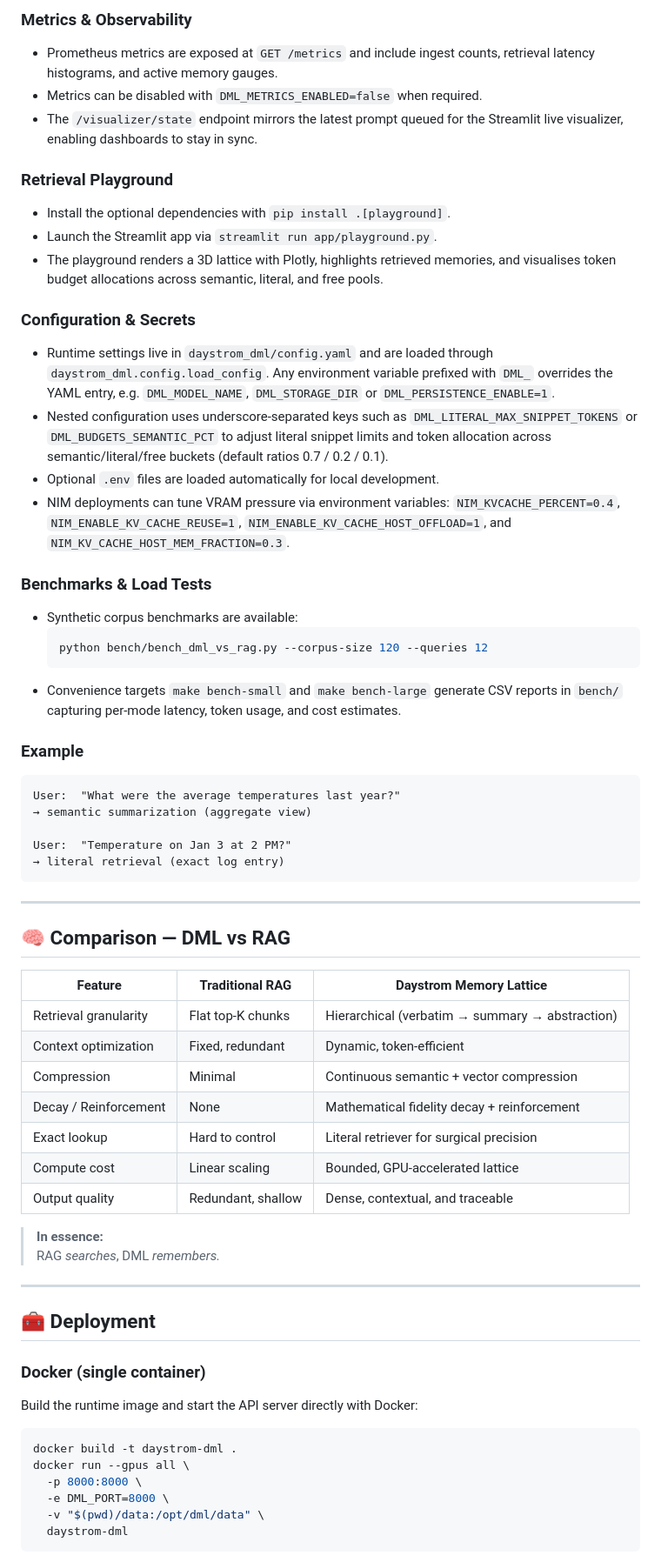
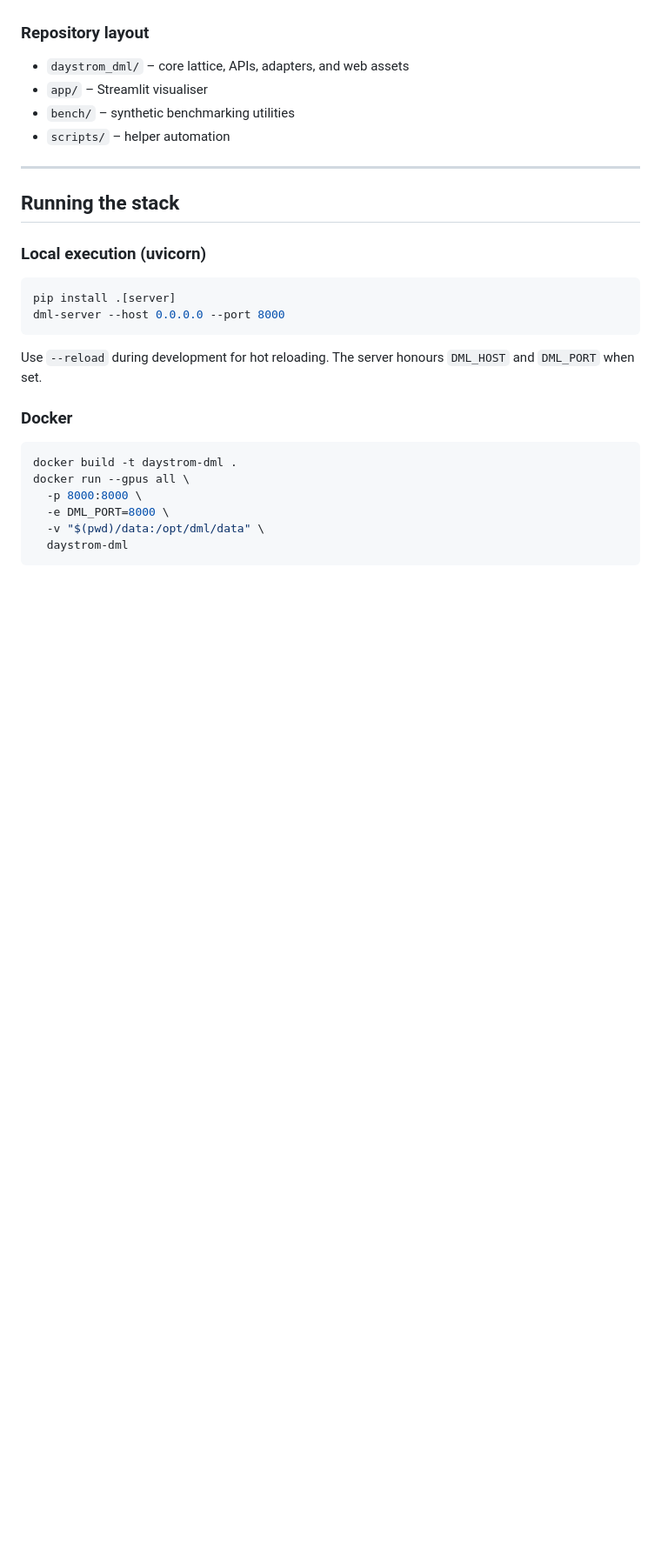
Before and after one commit to mmckeen-nv/DML, a Markdown page: README.md, the part around the change printed below. Shown: that part at 87% size. Rendered like a GitHub page; blank space fills up the shorter version.

````diff
--- a/README.md
+++ b/README.md
@@ -137,72 +109,20 @@ Returns the minimal function snippet + surrounding context.
-### Metrics & Observability
-- Prometheus metrics are exposed at `GET /metrics` and include ingest counts, retrieval latency histograms, and active memory gauges.
-- Metrics can be disabled with `DML_METRICS_ENABLED=false` when required.
-- The `/visualizer/state` endpoint mirrors the latest prompt queued for the Streamlit live visualizer, enabling dashboards to stay in sync.
-
-### Retrieval Playground
-- Install the optional dependencies with ``pip install .[playground]``.
-- Launch the Streamlit app via ``streamlit run app/playground.py``.
-- The playground renders a 3D lattice with Plotly, highlights retrieved
-  memories, and visualises token budget allocations across semantic, literal,
-  and free pools.
-
-### Configuration & Secrets
-- Runtime settings live in `daystrom_dml/config.yaml` and are loaded through
-  `daystrom_dml.config.load_config`. Any environment variable prefixed with
-  ``DML_`` overrides the YAML entry, e.g. ``DML_MODEL_NAME``,
-  ``DML_STORAGE_DIR`` or ``DML_PERSISTENCE_ENABLE=1``.
-- Nested configuration uses underscore-separated keys such as
-  ``DML_LITERAL_MAX_SNIPPET_TOKENS`` or ``DML_BUDGETS_SEMANTIC_PCT`` to adjust
-  literal snippet limits and token allocation across semantic/literal/free
-  buckets (default ratios 0.7 / 0.2 / 0.1).
-- Optional `.env` files are loaded automatically for local development.
-- NIM deployments can tune VRAM pressure via environment variables:
-  ``NIM_KVCACHE_PERCENT=0.4``, ``NIM_ENABLE_KV_CACHE_REUSE=1``,
-  ``NIM_ENABLE_KV_CACHE_HOST_OFFLOAD=1``, and
-  ``NIM_KV_CACHE_HOST_MEM_FRACTION=0.3``.
-
-### Benchmarks & Load Tests
-- Synthetic corpus benchmarks are available:
-  ```bash
-  python bench/bench_dml_vs_rag.py --corpus-size 120 --queries 12
-  ```
-- Convenience targets ``make bench-small`` and ``make bench-large`` generate CSV
-  reports in ``bench/`` capturing per-mode latency, token usage, and cost
-  estimates.
-
-### Example
-```
-User:  "What were the average temperatures last year?"
-→ semantic summarization (aggregate view)
-
-User:  "Temperature on Jan 3 at 2 PM?"
-→ literal retrieval (exact log entry)
-```
+### Repository layout
+- `daystrom_dml/` – core lattice, APIs, adapters, and web assets
+- `app/` – Streamlit visualiser
+- `bench/` – synthetic benchmarking utilities
+- `scripts/` – helper automation
 
 ---
 
-## 🧠 Comparison — DML vs RAG
+## Running the stack
+### Local execution (uvicorn)
+```bash
+pip install .[server]
+dml-server --host 0.0.0.0 --port 8000
+```
+Use `--reload` during development for hot reloading. The server honours `DML_HOST` and `DML_PORT` when set.
 
-| Feature | Traditional RAG | Daystrom Memory Lattice |
-|----------|-----------------|-------------------------|
-| Retrieval granularity | Flat top-K chunks | Hierarchical (verbatim → summary → abstraction) |
-| Context optimization | Fixed, redundant | Dynamic, token-efficient |
-| Compression | Minimal | Continuous semantic + vector compression |
-| Decay / Reinforcement | None | Mathematical fidelity decay + reinforcement |
-| Exact lookup | Hard to control | Literal retriever for surgical precision |
-| Compute cost | Linear scaling | Bounded, GPU-accelerated lattice |
-| Output quality | Redundant, shallow | Dense, contextual, and traceable |
-
-> **In essence:**
-> RAG *searches*, DML *remembers.*
-
----
-
-## 🧰 Deployment
-
-### Docker (single container)
-Build the runtime image and start the API server directly with Docker:
-
+### Docker
 ```bash
 docker build -t daystrom-dml .
 docker run --gpus all \
````
Also changed, not shown: other parts of README.md (+206 -173 lines).
